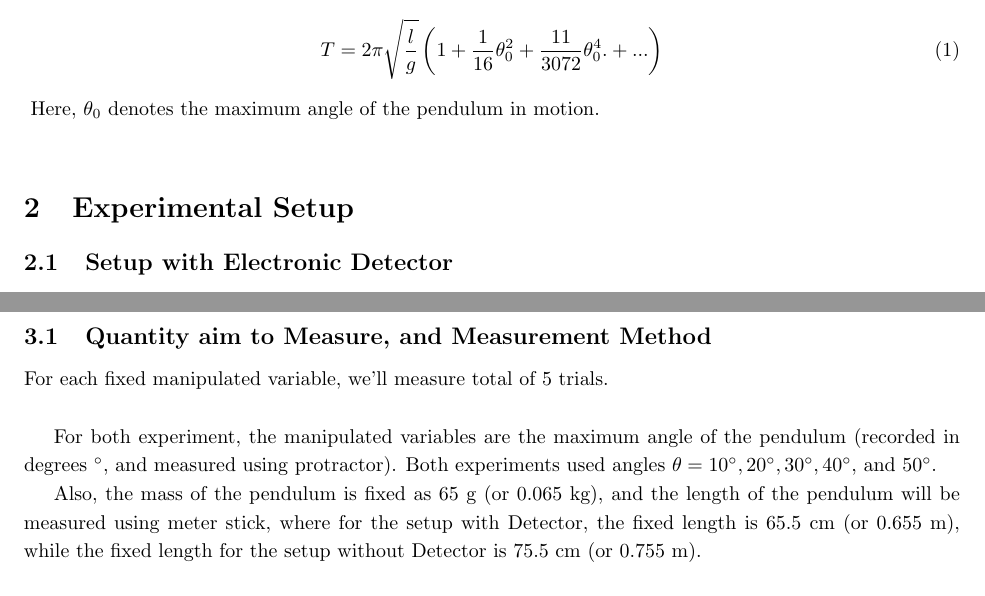
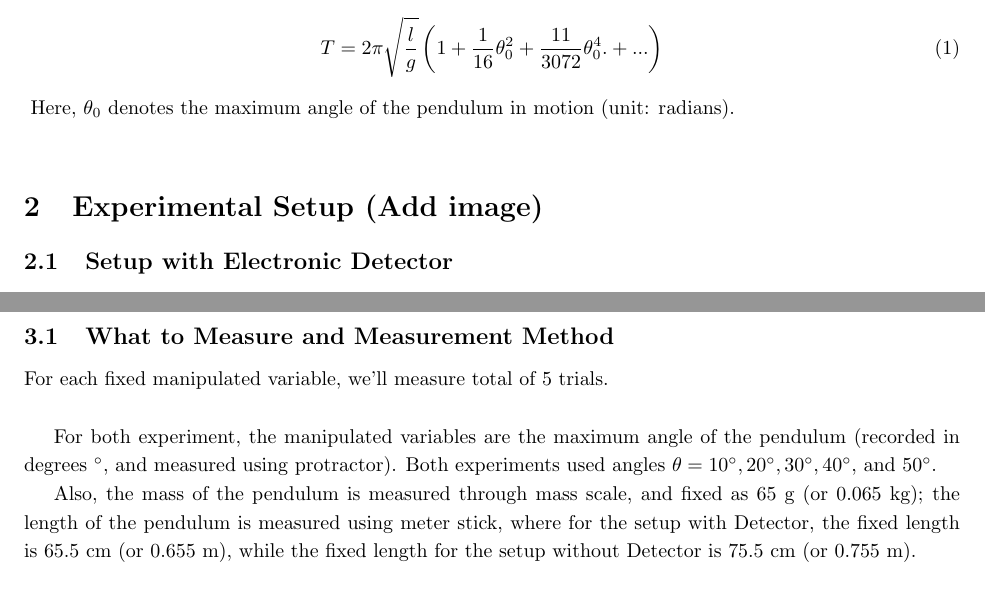
Before and after one commit to BryanWriggler/Fall-2025, a LaTeX document (Phys 20AL/Week 3/Lab_Report3.tex): two parts of pages 2 and 4 of 5 before the commit and two parts of pages 2 and 4 of 6 after it, joined at a grey line, cut so that both start at the same text. Compiled offline with pdfLaTeX.

Commit message:
changes to lab report3

```diff
--- a/Phys 20AL/Week 3/Lab_Report3.tex
+++ b/Phys 20AL/Week 3/Lab_Report3.tex
@@ -23,11 +23,11 @@ Beside making the observation, well also verify the validity of the period formu
 \begin{align}
     T =2\pi\sqrt{\frac{l}{g}}\left(1+\frac{1}{16}\theta_0^2 + \frac{11}{3072}\theta_0^4.+ ...\right)
 \end{align}\label{eq:nontriv}
-Here, $\theta_0$ denotes the maximum angle of the pendulum in motion.
+Here, $\theta_0$ denotes the maximum angle of the pendulum in motion (unit: radians).
 
 \hfil
 
-\section{Experimental Setup}
+\section{Experimental Setup (Add image)}
 \subsection{Setup with Electronic Detector}
 The equipments include: Stand, Clamp, string, spherical mass, protractor, meter stick , detector, and computer.
 
@@ -60,14 +60,14 @@ The setup is nearly identical with the description in \textbf{2.1}, except for n
 
 
 \section{Methods of Measurement and Procedure}
-\subsection{Quantity aim to Measure, and Measurement Method}
+\subsection{What to Measure and Measurement Method}
 For each fixed manipulated variable, we'll measure total of $5$ trials.
 
 \hfil
 
 For both experiment, the manipulated variables are the maximum angle of the pendulum (recorded in degrees $ ^\circ$, and measured using protractor). Both experiments used angles $\theta=10^\circ, 20^\circ, 30^\circ, 40^\circ$, and $50^\circ$.
 
-Also, the mass of the pendulum is fixed as $65$ g (or $0.065$ kg), and the length of the pendulum will be measured using meter stick, where for the setup with Detector, the fixed length is $65.5$ cm (or $0.655$ m), while the fixed length for the setup without Detector is $75.5$ cm (or $0.755$ m).
+Also, the mass of the pendulum is measured through mass scale, and fixed as $65$ g (or $0.065$ kg); the length of the pendulum is measured using meter stick, where for the setup with Detector, the fixed length is $65.5$ cm (or $0.655$ m), while the fixed length for the setup without Detector is $75.5$ cm (or $0.755$ m).
 
 \hfil
 
```
Also changed, not shown: Phys 20AL/Week 3/1.png, Phys 20AL/Week 3/2.png, Phys 20AL/Week 3/Lab_Report3.pdf, Phys 20AL/Week 3/setup_elect.jpg (added), Phys 20AL/Week 3/setup_noelect.jpg (added), Phys 20AL/Week 3/Lab_Report3.tex (5 more changed lines), 6 other files.
